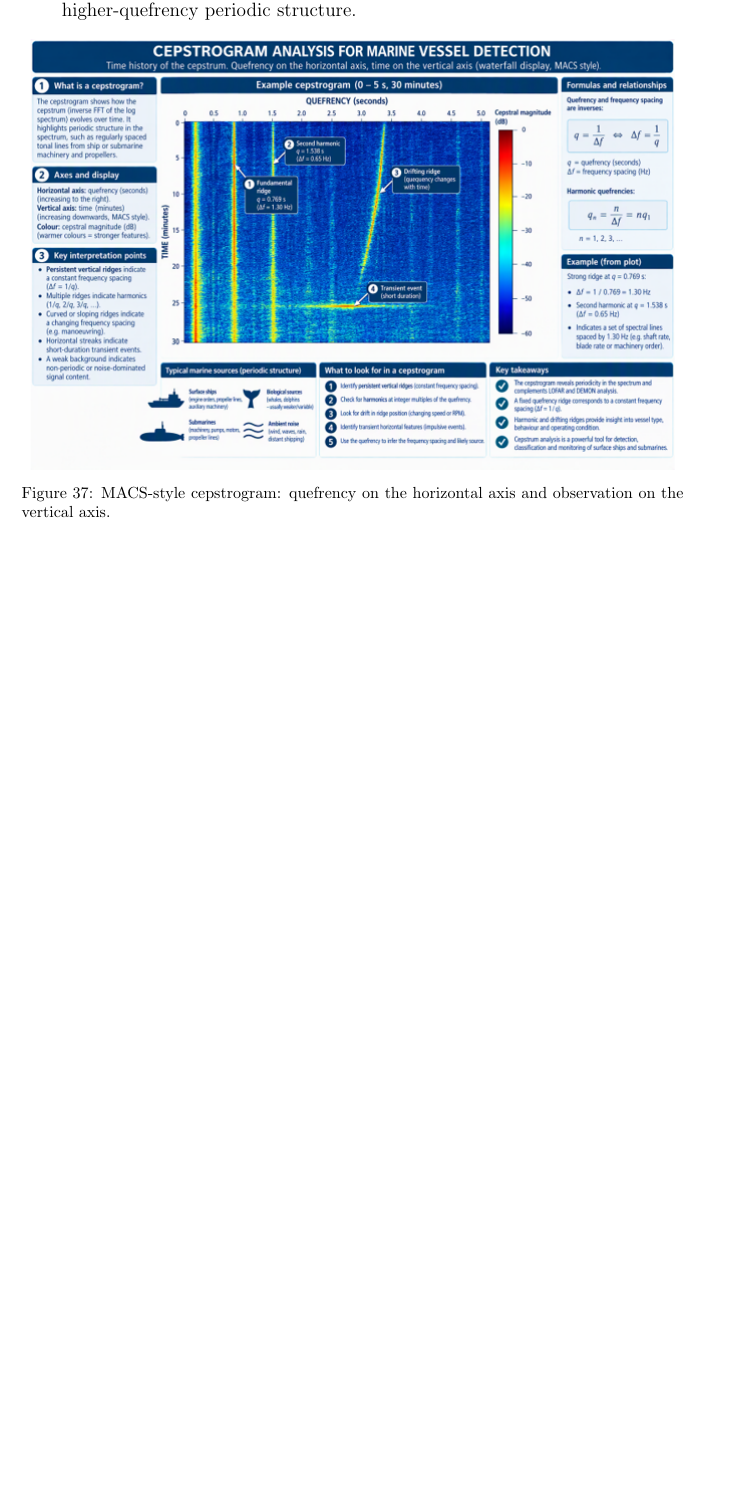
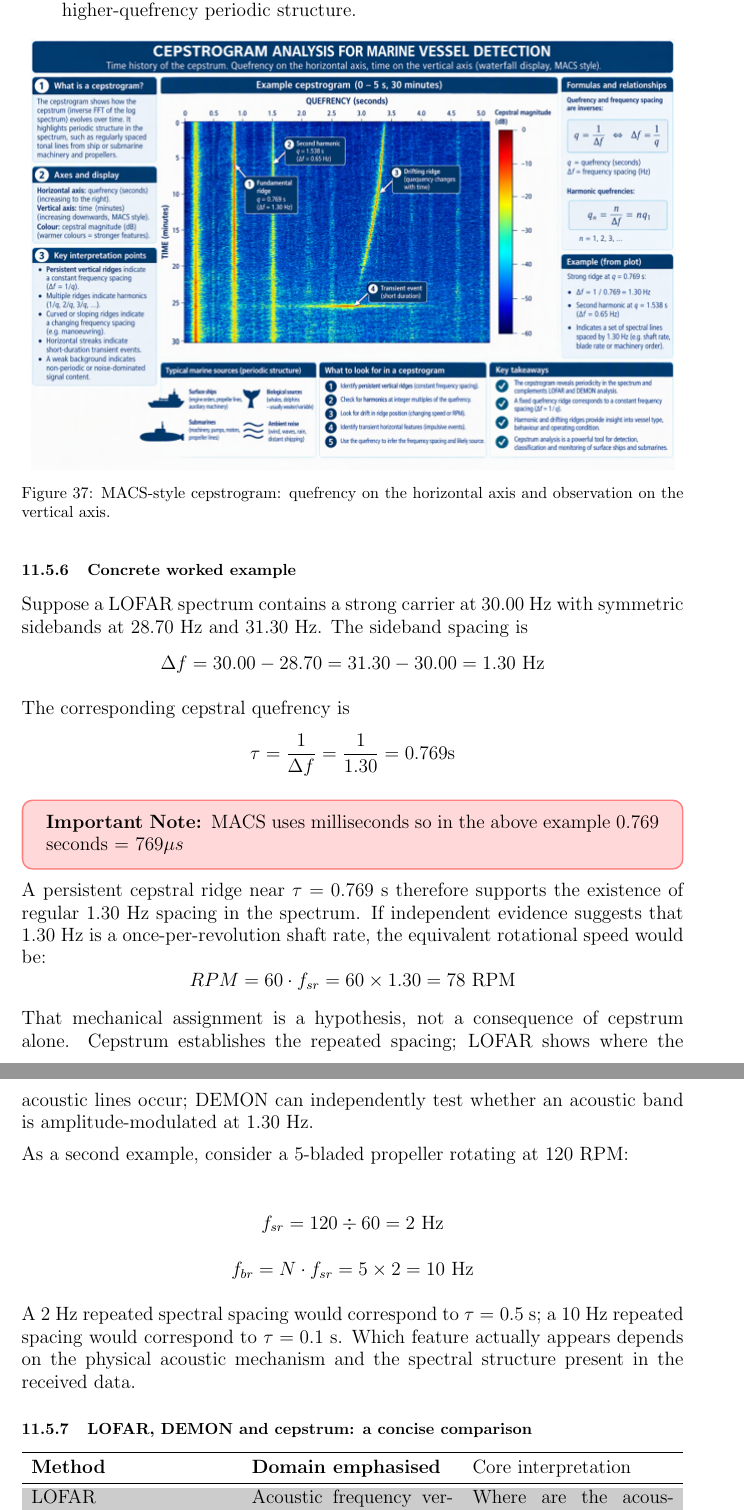
Before and after one commit to nbowling/MACS-Guide-Dev, a LaTeX document (Latex/main_clean/main.tex, which reads Latex/appendix/appendix_B.tex): part of page 86 of 90 before the commit and two parts of pages 86 and 87 of 91 after it, the two joined at a grey line, cut so that both start at the same text, the shorter picture padded with empty space. Compiled offline with pdfLaTeX.

Commit message:
Appendix B Improved

```diff
--- a/Latex/appendix/appendix_B.tex
+++ b/Latex/appendix/appendix_B.tex
@@ -853,5 +858,46 @@ The LOFARgram remains the primary view of acoustic frequency versus observation
 	\caption{MACS-style cepstrogram: quefrency on the horizontal axis and observation on the vertical axis.}
 \end{figure}
 
+\subsubsection{Concrete worked example}
 
+Suppose a LOFAR spectrum contains a strong carrier at 30.00 Hz with symmetric sidebands at 28.70 Hz and 31.30 Hz. The sideband spacing is
+\[
+    \Delta f = 30.00 - 28.70 = 31.30 - 30.00 = 1.30 \text{ Hz}
+\]
 
+The corresponding cepstral quefrency is
+\[
+    \tau = \frac{1}{\Delta f} = \frac{1}{1.30} = 0.769 \text{s}
+\]
+
+\begin{advisory}
+    \textbf{Important Note: }MACS uses milliseconds so in the above example 0.769 seconds = $769 \mu s$
+\end{advisory}
+
+A persistent cepstral ridge near $\tau = 0.769$ s therefore supports the existence of regular 1.30 Hz spacing in the spectrum. If independent evidence suggests that 1.30 Hz is a once-per-revolution shaft rate, the equivalent rotational speed would be:
+\[
+    RPM = 60 \cdot f_{sr} = 60 \times 1.30 = 78 \text{ RPM}
+\]
+
+That mechanical assignment is a hypothesis, not a consequence of cepstrum alone. Cepstrum establishes the repeated spacing; LOFAR shows where the acoustic lines occur; DEMON can independently test whether an acoustic band is amplitude-modulated at 1.30 Hz.
+
+As a second example, consider a 5-bladed propeller rotating at 120 RPM:
+
+\begin{gather*}
+    f_{sr} = 120 \div 60 = 2 \text{ Hz} \\[1em]
+    f_{br} = N \cdot f_{sr} = 5 \times 2 = 10 \text{ Hz}
+\end{gather*}
+
+A 2 Hz repeated spectral spacing would correspond to $\tau = 0.5$ s; a 10 Hz repeated spacing would correspond to $\tau = 0.1$ s. Which feature actually appears depends on the physical acoustic mechanism and the spectral structure present in the received data.
+
+\subsubsection{LOFAR, DEMON and cepstrum: a concise comparison}
+
+\begin{tabularx}{\linewidth}{X X X}
+    \toprule
+    \textbf{Method} & \textbf{Domain emphasised} & Core interpretation \\
+    \midrule
+    \rowcolor[gray]{0.8}LOFAR & Acoustic frequency versus observation time & Where are the acoustic tonals, broadband regions, harmonics and sidebands? \\
+    DEMON & Envelope modulation frequency & At what low-frequency rates is acoustic energy amplitude-modulated? \\
+    \rowcolor[gray]{0.8}Cepstrum & Quefrency / spectral periodicity & What regular frequency spacings exist in the spectrum?\\
+    \bottomrule
+\end{tabularx}
```
Also changed, not shown: Latex/tools/tools.tex (+3 -2 lines), Latex/appendix/appendix_B.tex (33 more changed lines), 3 other files.
